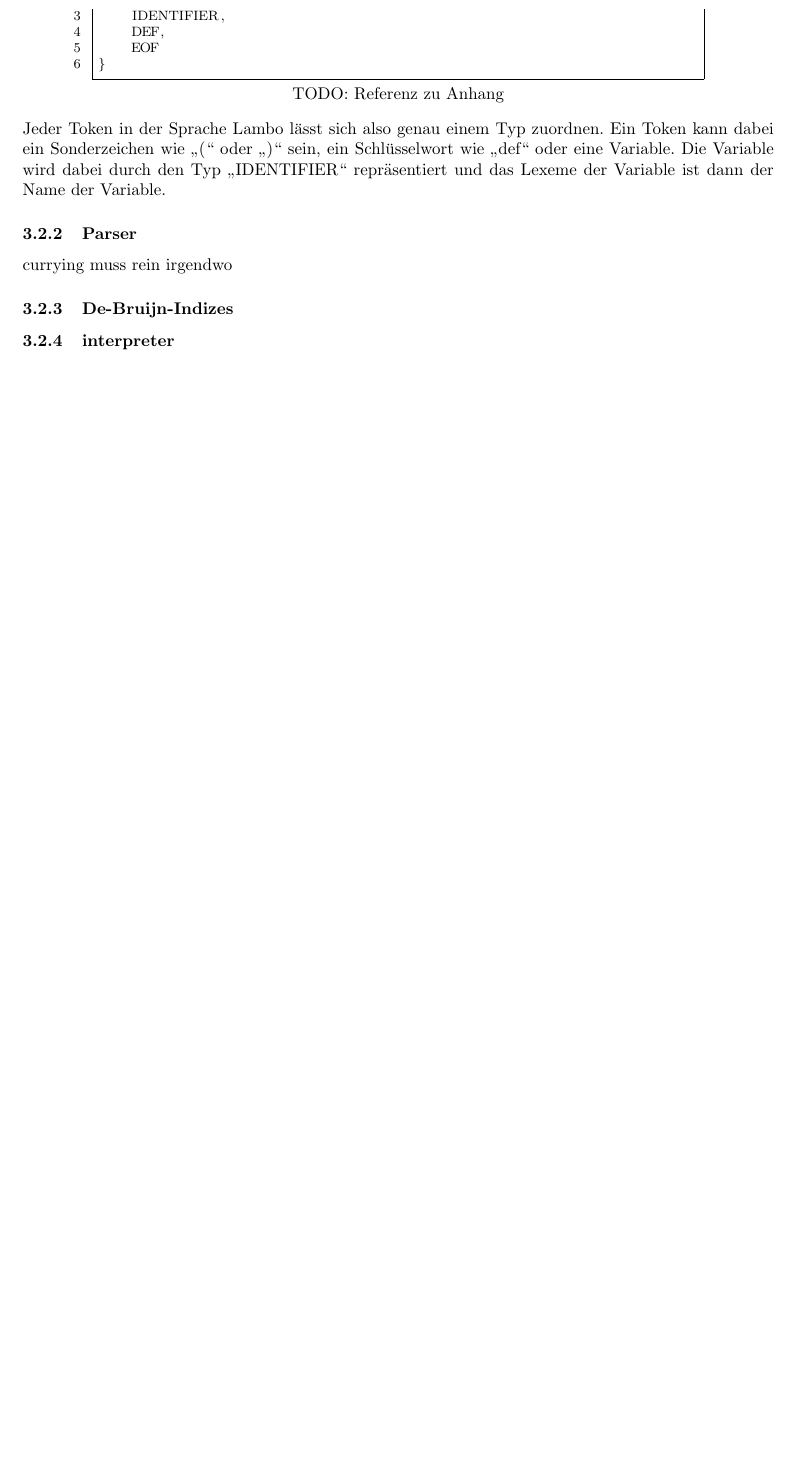
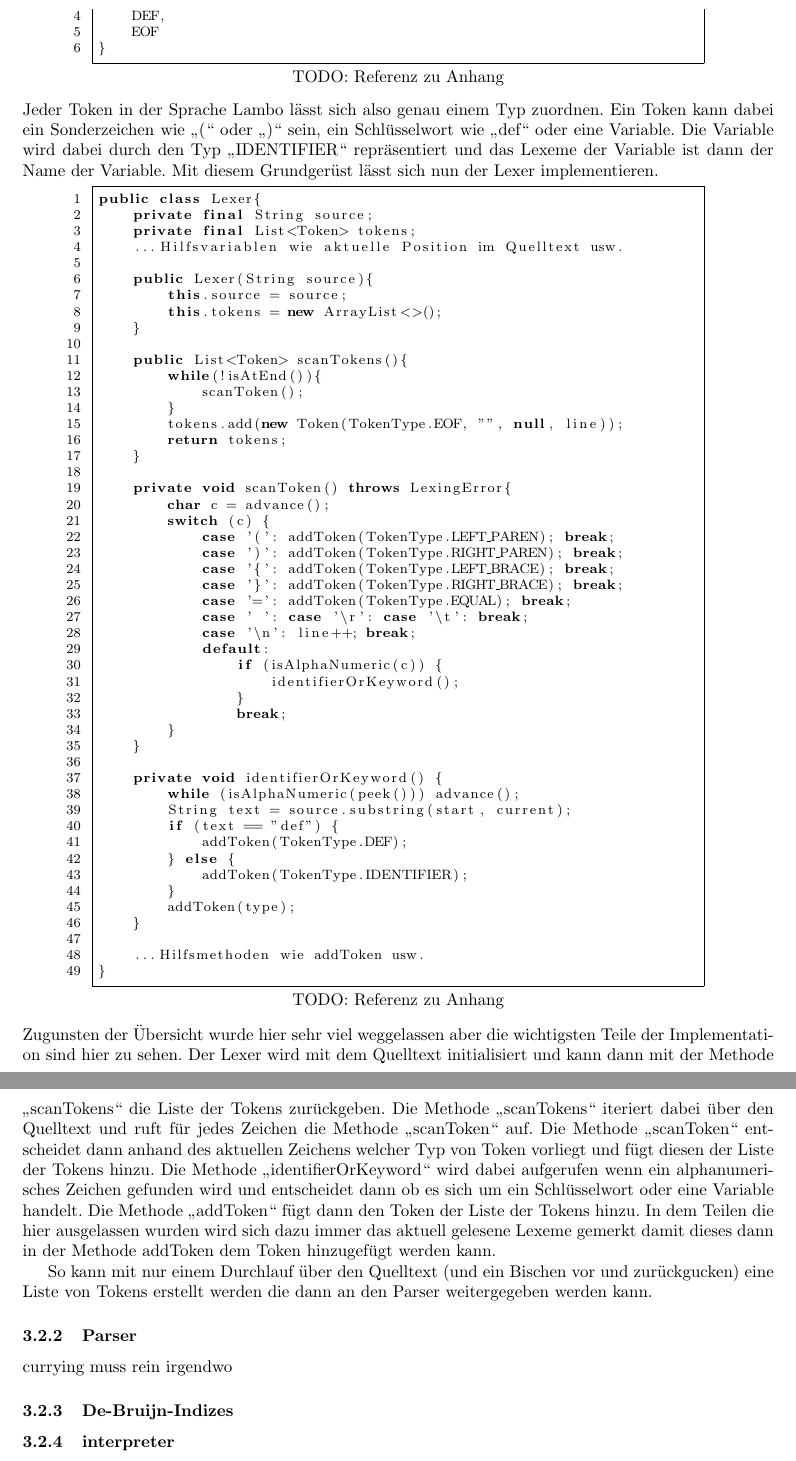
Before and after one commit to marvinmielchen/lambda-online, a LaTeX document (latex/seminararbeit.tex): part of page 9 of 9 before the commit and two parts of pages 9 and 10 of 10 after it, the two joined at a grey line, cut at the place of the change, the shorter picture padded with empty space. Compiled offline with pdfLaTeX.

Commit message:
Add Lexer implementation to tokenize source code

```diff
--- a/latex/seminararbeit.tex
+++ b/latex/seminararbeit.tex
@@ -349,8 +349,61 @@ public enum TokenType {
 }
 \end{lstlisting}
 Jeder Token in der Sprache Lambo lässt sich also genau einem Typ zuordnen. Ein Token kann dabei ein Sonderzeichen wie "(" oder ")" sein, ein Schlüsselwort wie "def" oder eine Variable. Die Variable wird dabei durch den Typ "IDENTIFIER" repräsentiert und das Lexeme der Variable ist dann der Name der Variable.
+Mit diesem Grundgerüst lässt sich nun der Lexer implementieren.
+\begin{lstlisting}[caption={TODO: Referenz zu Anhang}, captionpos=b]
+public class Lexer{
+    private final String source;
+    private final List<Token> tokens;
+    ...Hilfsvariablen wie aktuelle Position im Quelltext usw.
 
+    public Lexer(String source){
+        this.source = source;
+        this.tokens = new ArrayList<>();
+    }
 
+    public List<Token> scanTokens(){
+        while(!isAtEnd()){
+            scanToken();
+        }
+        tokens.add(new Token(TokenType.EOF, "", null, line));
+        return tokens;
+    }
+
+    private void scanToken() throws LexingError{
+        char c = advance();
+        switch (c) {
+            case '(': addToken(TokenType.LEFT_PAREN); break;
+            case ')': addToken(TokenType.RIGHT_PAREN); break;
+            case '{': addToken(TokenType.LEFT_BRACE); break;
+            case '}': addToken(TokenType.RIGHT_BRACE); break;
+            case '=': addToken(TokenType.EQUAL); break;
+            case ' ': case '\r': case '\t': break;
+            case '\n': line++; break;
+            default:
+                if (isAlphaNumeric(c)) {
+                    identifierOrKeyword();
+                }
+                break;
+        }
+    }
+
+    private void identifierOrKeyword() {
+        while (isAlphaNumeric(peek())) advance();
+        String text = source.substring(start, current);
+        if (text == "def") {
+            addToken(TokenType.DEF);
+        } else {
+            addToken(TokenType.IDENTIFIER);
+        }
+        addToken(type);
+    }
+
+    ...Hilfsmethoden wie addToken usw.
+}
+\end{lstlisting}
+Zugunsten der Übersicht wurde hier sehr viel weggelassen aber die wichtigsten Teile der Implementation sind hier zu sehen. Der Lexer wird mit dem Quelltext initialisiert und kann dann mit der Methode "scanTokens" die Liste der Tokens zurückgeben. Die Methode "scanTokens" iteriert dabei über den Quelltext und ruft für jedes Zeichen die Methode "scanToken" auf. Die Methode "scanToken" entscheidet dann anhand des aktuellen Zeichens welcher Typ von Token vorliegt und fügt diesen der Liste der Tokens hinzu. Die Methode "identifierOrKeyword" wird dabei aufgerufen wenn ein alphanumerisches Zeichen gefunden wird und entscheidet dann ob es sich um ein Schlüsselwort oder eine Variable handelt. Die Methode "addToken" fügt dann den Token der Liste der Tokens hinzu. In dem Teilen die hier ausgelassen wurden wird sich dazu immer das aktuell gelesene Lexeme gemerkt damit dieses dann in der Methode addToken dem Token hinzugefügt werden kann.
+
+So kann mit nur einem Durchlauf über den Quelltext (und ein Bischen vor und zurückgucken) eine Liste von Tokens erstellt werden die dann an den Parser weitergegeben werden kann.
 
 \subsubsection{Parser}
 
```
Also changed, not shown: latex/seminararbeit.tex (2 more changed lines).
